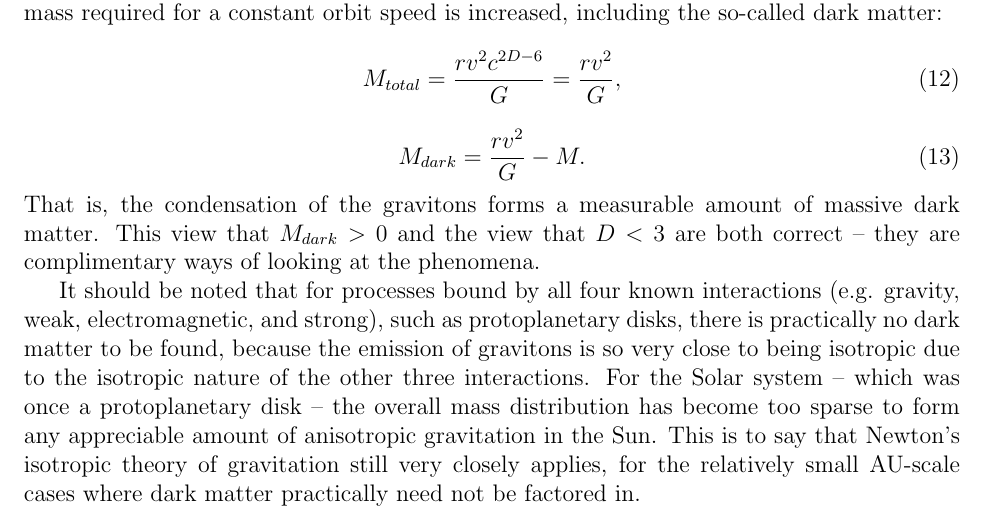
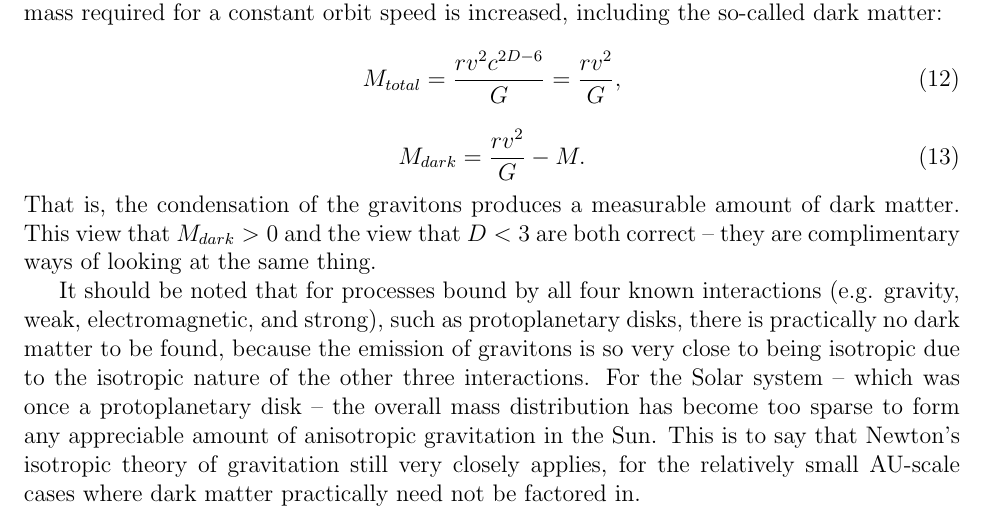
Before and after one commit to sjhalayka/papers, a LaTeX paper (anisotropic gravitation/bezier_escape.tex): part of page 5 of 7, cut so that both start at the same text. Compiled offline with pdfLaTeX.

Commit message:
Add files via upload

```diff
--- a/anisotropic gravitation/bezier_escape.tex
+++ b/anisotropic gravitation/bezier_escape.tex
@@ -250,8 +250,8 @@ M_{total} = \frac{r v^2 c^{2D - 6}}{G} = \frac{r v^2}{G},
 \begin{equation}
 M_{dark} = \frac{r v^2}{G} - M.
 \end{equation}
-That is, the condensation of the gravitons forms a measurable amount of massive dark matter.
-This view that $M_{dark} > 0$ and the view that $D < 3$ are both correct -- they are complimentary ways of looking at the phenomena.
+That is, the condensation of the gravitons produces a measurable amount of dark matter.
+This view that $M_{dark} > 0$ and the view that $D < 3$ are both correct -- they are complimentary ways of looking at the same thing.
 
 It should be noted that for processes bound by all four known interactions (e.g. gravity, weak, electromagnetic, and strong), such as protoplanetary disks, there is practically no dark matter to be found, because the emission of gravitons is so very close to being isotropic due to the isotropic nature of the other three interactions.
 For the Solar system -- which was once a protoplanetary disk -- the overall mass distribution has become too sparse to form any appreciable amount of anisotropic gravitation in the Sun.
```
Also changed, not shown: anisotropic gravitation/bezier_escape.pdf.
